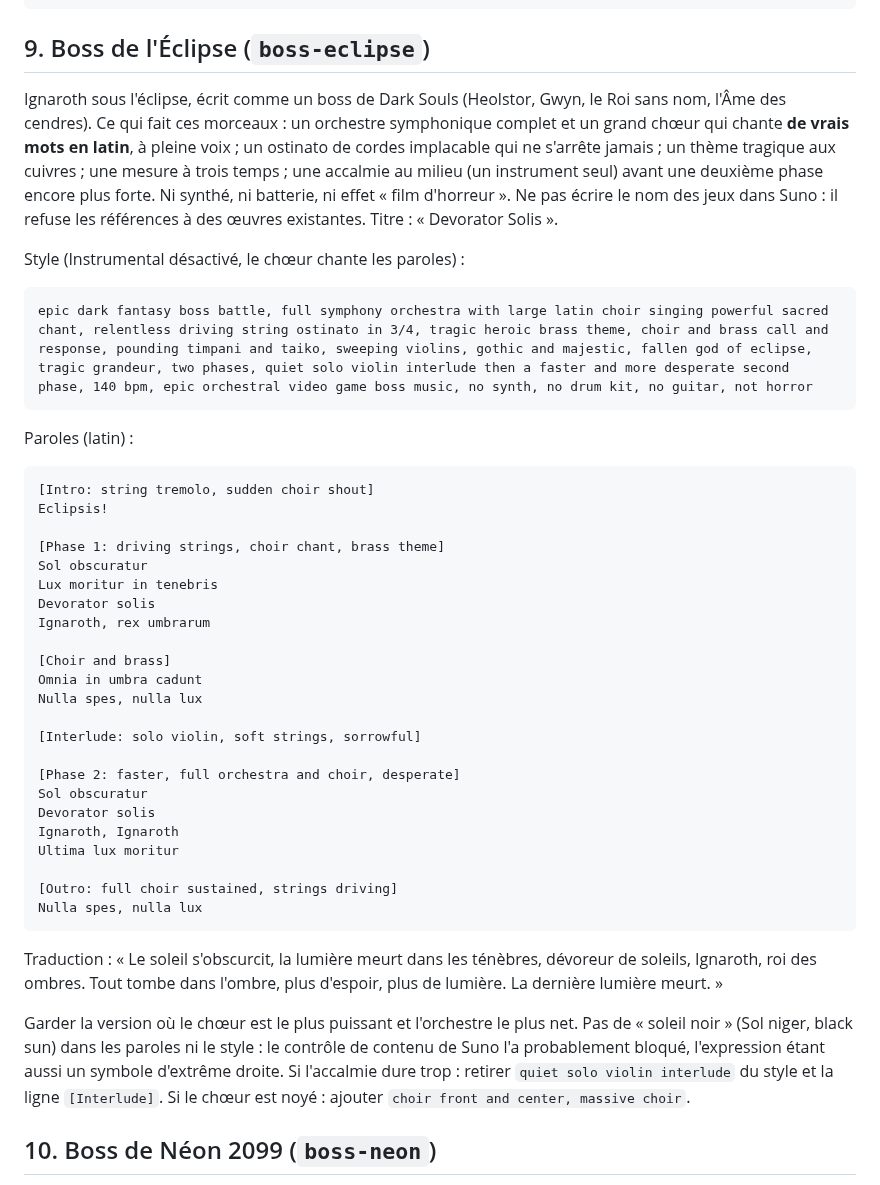
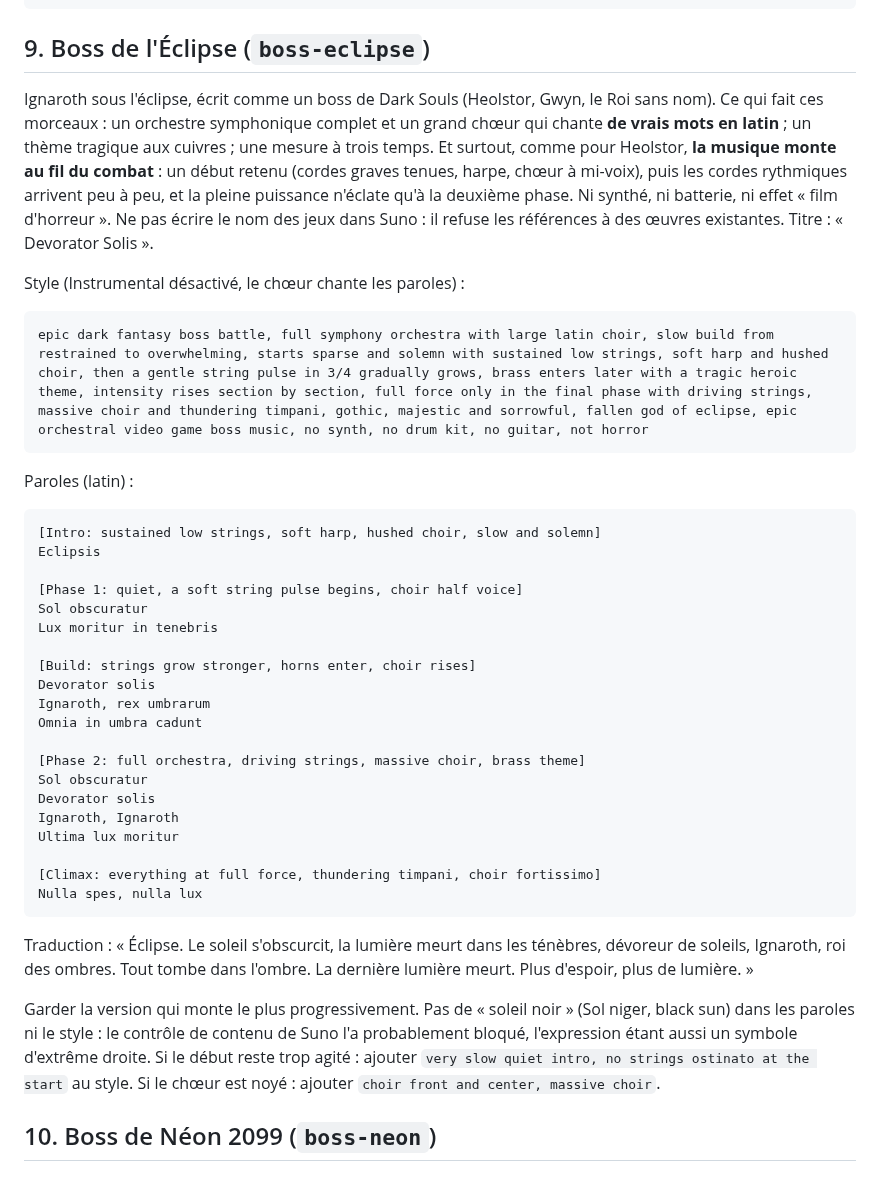
Before and after one commit to Riary-jinxed/Unnamed-Project, a Markdown page: docs/prompts-suno.md, the part around the change. GitHub-like rendering.

Commit message:
Musique : boss de l'Éclipse qui monte au fil du combat, début retenu
Co-Authored-By: Claude Opus 5.5 (1M context) <noreply@anthropic.com>
Claude-Session: https://claude.ai/code/session_019q1pU9kVju6maWBFHBy4bg

````diff
--- a/docs/prompts-suno.md
+++ b/docs/prompts-suno.md
@@ -224,45 +224,42 @@ instrumental halloween boss battle theme for a card game, the pumpkin king's mad
 
 ## 9. Boss de l'Éclipse (`boss-eclipse`)
 
-Ignaroth sous l'éclipse, écrit comme un boss de Dark Souls (Heolstor, Gwyn, le Roi sans nom, l'Âme des cendres). Ce qui fait ces morceaux : un orchestre symphonique complet et un grand chœur qui chante **de vrais mots en latin**, à pleine voix ; un ostinato de cordes implacable qui ne s'arrête jamais ; un thème tragique aux cuivres ; une mesure à trois temps ; une accalmie au milieu (un instrument seul) avant une deuxième phase encore plus forte. Ni synthé, ni batterie, ni effet « film d'horreur ». Ne pas écrire le nom des jeux dans Suno : il refuse les références à des œuvres existantes. Titre : « Devorator Solis ».
+Ignaroth sous l'éclipse, écrit comme un boss de Dark Souls (Heolstor, Gwyn, le Roi sans nom). Ce qui fait ces morceaux : un orchestre symphonique complet et un grand chœur qui chante **de vrais mots en latin** ; un thème tragique aux cuivres ; une mesure à trois temps. Et surtout, comme pour Heolstor, **la musique monte au fil du combat** : un début retenu (cordes graves tenues, harpe, chœur à mi-voix), puis les cordes rythmiques arrivent peu à peu, et la pleine puissance n'éclate qu'à la deuxième phase. Ni synthé, ni batterie, ni effet « film d'horreur ». Ne pas écrire le nom des jeux dans Suno : il refuse les références à des œuvres existantes. Titre : « Devorator Solis ».
 
 Style (Instrumental désactivé, le chœur chante les paroles) :
 
 ```
-epic dark fantasy boss battle, full symphony orchestra with large latin choir singing powerful sacred chant, relentless driving string ostinato in 3/4, tragic heroic brass theme, choir and brass call and response, pounding timpani and taiko, sweeping violins, gothic and majestic, fallen god of eclipse, tragic grandeur, two phases, quiet solo violin interlude then a faster and more desperate second phase, 140 bpm, epic orchestral video game boss music, no synth, no drum kit, no guitar, not horror
+epic dark fantasy boss battle, full symphony orchestra with large latin choir, slow build from restrained to overwhelming, starts sparse and solemn with sustained low strings, soft harp and hushed choir, then a gentle string pulse in 3/4 gradually grows, brass enters later with a tragic heroic theme, intensity rises section by section, full force only in the final phase with driving strings, massive choir and thundering timpani, gothic, majestic and sorrowful, fallen god of eclipse, epic orchestral video game boss music, no synth, no drum kit, no guitar, not horror
 ```
 
 Paroles (latin) :
 
 ```
-[Intro: string tremolo, sudden choir shout]
-Eclipsis!
+[Intro: sustained low strings, soft harp, hushed choir, slow and solemn]
+Eclipsis
 
-[Phase 1: driving strings, choir chant, brass theme]
+[Phase 1: quiet, a soft string pulse begins, choir half voice]
 Sol obscuratur
 Lux moritur in tenebris
+
+[Build: strings grow stronger, horns enter, choir rises]
 Devorator solis
 Ignaroth, rex umbrarum
+Omnia in umbra cadunt
 
-[Choir and brass]
-Omnia in umbra cadunt
-Nulla spes, nulla lux
-
-[Interlude: solo violin, soft strings, sorrowful]
-
-[Phase 2: faster, full orchestra and choir, desperate]
+[Phase 2: full orchestra, driving strings, massive choir, brass theme]
 Sol obscuratur
 Devorator solis
 Ignaroth, Ignaroth
 Ultima lux moritur
 
-[Outro: full choir sustained, strings driving]
+[Climax: everything at full force, thundering timpani, choir fortissimo]
 Nulla spes, nulla lux
 ```
 
-Traduction : « Le soleil s'obscurcit, la lumière meurt dans les ténèbres, dévoreur de soleils, Ignaroth, roi des ombres. Tout tombe dans l'ombre, plus d'espoir, plus de lumière. La dernière lumière meurt. »
+Traduction : « Éclipse. Le soleil s'obscurcit, la lumière meurt dans les ténèbres, dévoreur de soleils, Ignaroth, roi des ombres. Tout tombe dans l'ombre. La dernière lumière meurt. Plus d'espoir, plus de lumière. »
 
-Garder la version où le chœur est le plus puissant et l'orchestre le plus net. Pas de « soleil noir » (Sol niger, black sun) dans les paroles ni le style : le contrôle de contenu de Suno l'a probablement bloqué, l'expression étant aussi un symbole d'extrême droite. Si l'accalmie dure trop : retirer `quiet solo violin interlude` du style et la ligne `[Interlude]`. Si le chœur est noyé : ajouter `choir front and center, massive choir`.
+Garder la version qui monte le plus progressivement. Pas de « soleil noir » (Sol niger, black sun) dans les paroles ni le style : le contrôle de contenu de Suno l'a probablement bloqué, l'expression étant aussi un symbole d'extrême droite. Si le début reste trop agité : ajouter `very slow quiet intro, no strings ostinato at the start` au style. Si le chœur est noyé : ajouter `choir front and center, massive choir`.
 
 ## 10. Boss de Néon 2099 (`boss-neon`)
 
````
